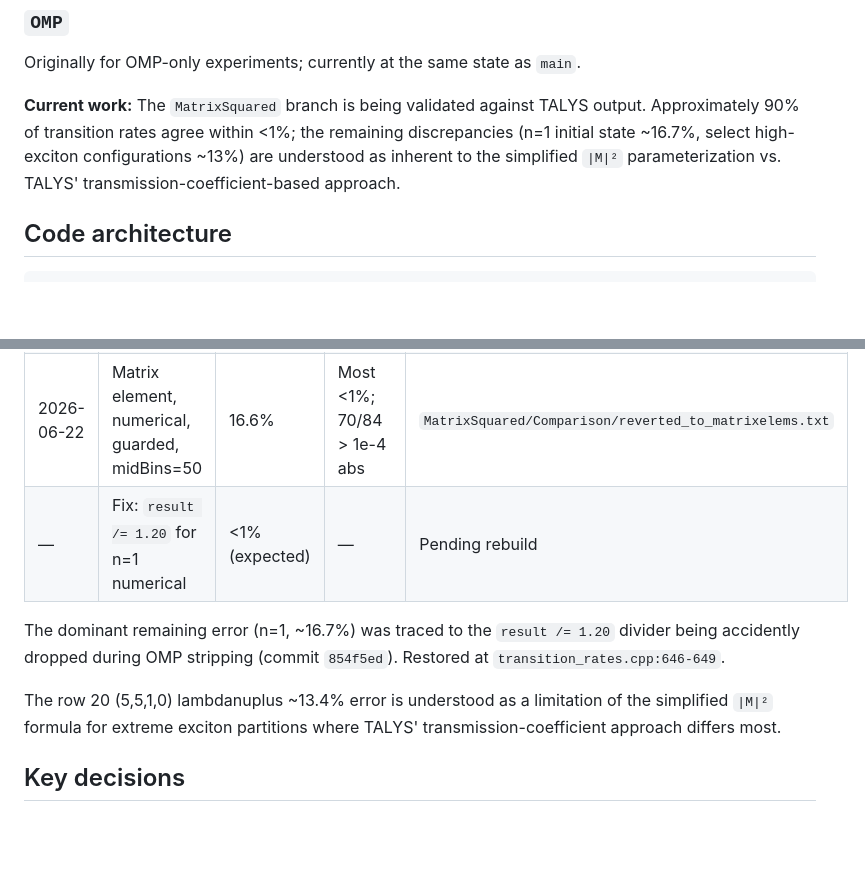
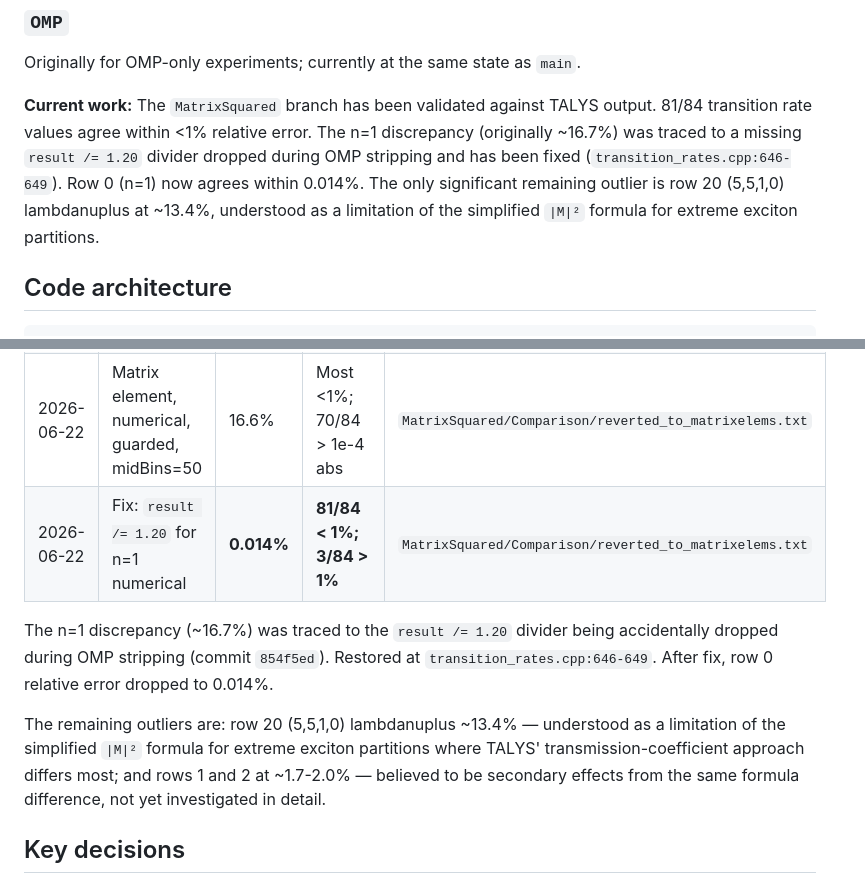
Before and after one commit to erinvisser/exciton, a Markdown page: README.md, 2 parts joined by grey strips. GitHub-like rendering; blank space fills up the shorter version.

Commit message:
update readme with fixed n=1

```diff
--- a/README.md
+++ b/README.md
@@ -74,7 +74,7 @@ OMP stripped, returning to a pure matrix-element-squared kernel (`CollisionKerne
 ### `OMP`
 Originally for OMP-only experiments; currently at the same state as `main`.
 
-**Current work:** The `MatrixSquared` branch is being validated against TALYS output. Approximately 90% of transition rates agree within <1%; the remaining discrepancies (n=1 initial state ~16.7%, select high-exciton configurations ~13%) are understood as inherent to the simplified `|M|²` parameterization vs. TALYS' transmission-coefficient-based approach.
+**Current work:** The `MatrixSquared` branch has been validated against TALYS output. 81/84 transition rate values agree within <1% relative error. The n=1 discrepancy (originally ~16.7%) was traced to a missing `result /= 1.20` divider dropped during OMP stripping and has been fixed (`transition_rates.cpp:646-649`). Row 0 (n=1) now agrees within 0.014%. The only significant remaining outlier is row 20 (5,5,1,0) lambdanuplus at ~13.4%, understood as a limitation of the simplified `|M|²` formula for extreme exciton partitions.
 
 ## Code architecture
 
@@ -248,11 +248,11 @@ The following summarizes key validation runs comparing code output against TALYS
 | 2026-06-16 | Matrix element, analytical, midpoint | ~90% | FAIL | `lambda_comparison_report_analytical.txt` |
 | 2026-06-16 | Matrix element, numerical, Clenshaw-Curtis | ~90% | FAIL | `lambda_comparison_report_numerical_clenshaw.txt` |
 | 2026-06-22 | Matrix element, numerical, guarded, midBins=50 | 16.6% | Most <1%; 70/84 > 1e-4 abs | `MatrixSquared/Comparison/reverted_to_matrixelems.txt` |
-| — | Fix: `result /= 1.20` for n=1 numerical | <1% (expected) | — | Pending rebuild |
+| 2026-06-22 | Fix: `result /= 1.20` for n=1 numerical | **0.014%** | **81/84 < 1%; 3/84 > 1%** | `MatrixSquared/Comparison/reverted_to_matrixelems.txt` |
 
-The dominant remaining error (n=1, ~16.7%) was traced to the `result /= 1.20` divider being accidently dropped during OMP stripping (commit `854f5ed`). Restored at `transition_rates.cpp:646-649`.
+The n=1 discrepancy (~16.7%) was traced to the `result /= 1.20` divider being accidentally dropped during OMP stripping (commit `854f5ed`). Restored at `transition_rates.cpp:646-649`. After fix, row 0 relative error dropped to 0.014%.
 
-The row 20 (5,5,1,0) lambdanuplus ~13.4% error is understood as a limitation of the simplified `|M|²` formula for extreme exciton partitions where TALYS' transmission-coefficient approach differs most.
+The remaining outliers are: row 20 (5,5,1,0) lambdanuplus ~13.4% — understood as a limitation of the simplified `|M|²` formula for extreme exciton partitions where TALYS' transmission-coefficient approach differs most; and rows 1 and 2 at ~1.7-2.0% — believed to be secondary effects from the same formula difference, not yet investigated in detail.
 
 ## Key decisions
 
```
